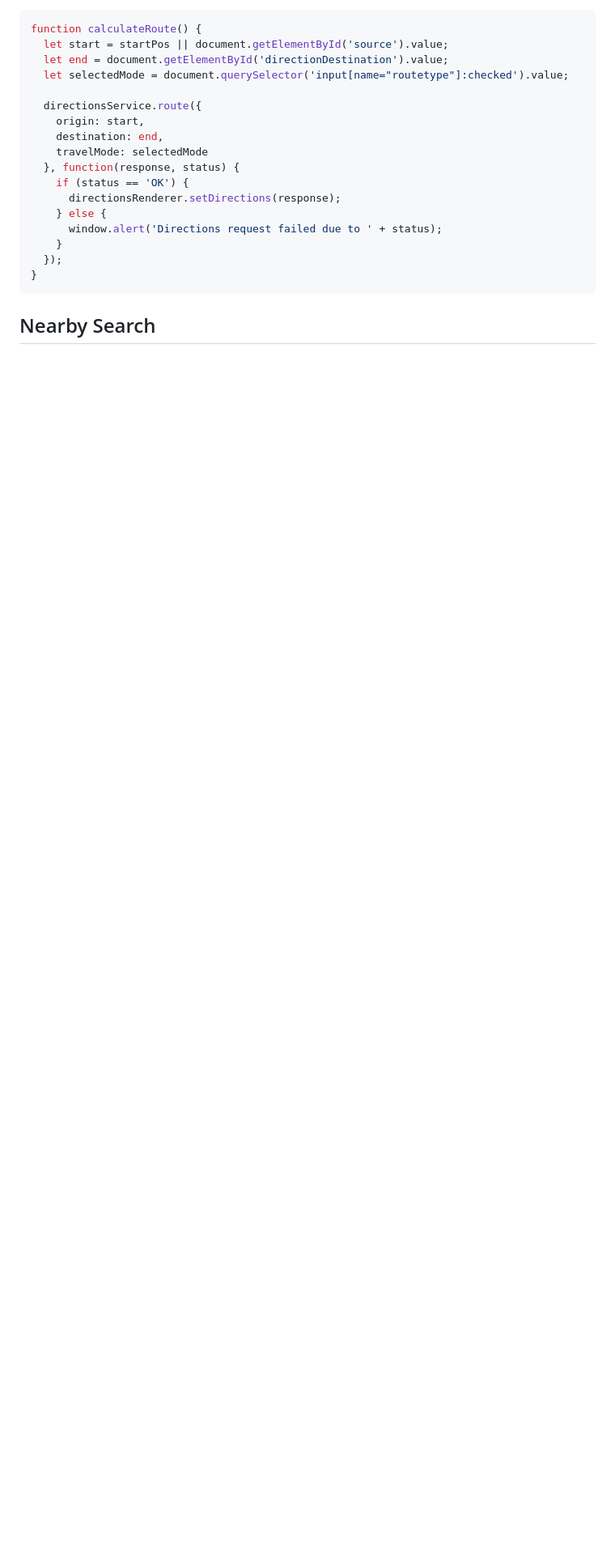
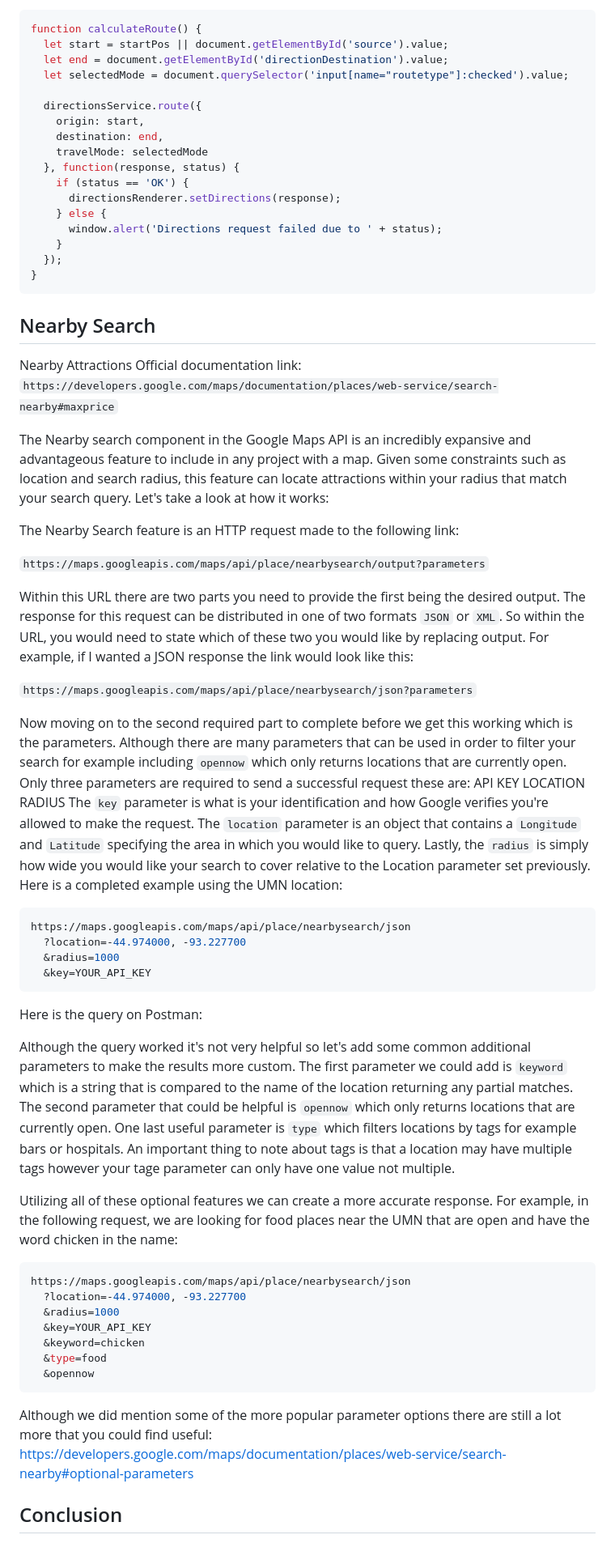
Before and after one commit to JabirDA/Tech-Share-Ice-Water, a Markdown page: README.md, the part around the change. Shown at 81% size. Rendered like a GitHub page; blank space fills up the shorter version.

````diff
--- a/README.md
+++ b/README.md
@@ -194,3 +194,45 @@ function calculateRoute() {
 ```
 
 ## Nearby Search
+Nearby Attractions Official documentation link: ```https://developers.google.com/maps/documentation/places/web-service/search-nearby#maxprice```
+
+The Nearby search component in the Google Maps API is an incredibly expansive and advantageous feature to include in any project with a map. Given some constraints such as location and search radius, this feature can locate attractions within your radius that match your search query. Let's take a look at how it works:
+
+The Nearby Search feature is an HTTP request made to the following link:
+
+```https://maps.googleapis.com/maps/api/place/nearbysearch/output?parameters```
+
+Within this URL there are two parts you need to provide the first being the desired output. The response for this request can be distributed in one of two formats ```JSON``` or ```XML```. So within the URL, you would need to state which of these two you would like by replacing output. For example, if I wanted  a JSON response the link would look like this:
+
+```https://maps.googleapis.com/maps/api/place/nearbysearch/json?parameters```
+
+Now moving on to the second required part to complete before we get this working which is the parameters. Although there are many parameters that can be used in order to filter your search for example including ```opennow``` which only returns locations that are currently open. Only three parameters are required to send a successful request these are:
+API KEY
+LOCATION
+RADIUS
+The ```key``` parameter is what is your identification and how Google verifies you're allowed to make the request. The ```location``` parameter is an object that contains a ```Longitude``` and ```Latitude``` specifying the area in which you would like to query. Lastly, the ```radius``` is simply how wide you would like your search to cover relative to the Location parameter set previously. Here is a completed example using the UMN location:
+```ruby
+https://maps.googleapis.com/maps/api/place/nearbysearch/json
+  ?location=-44.974000, -93.227700
+  &radius=1000
+  &key=YOUR_API_KEY
+```
+Here is the query on Postman:
+
+
+Although the query worked it's not very helpful so let's add some common additional parameters to make the results more custom. The first parameter we could add is ```keyword``` which is a string that is compared to the name of the location returning any partial matches. The second parameter that could be helpful is ```opennow``` which only returns locations that are currently open. One last useful parameter is ```type``` which filters locations by tags for example bars or hospitals. An important thing to note about tags is that a location may have multiple tags however your tage parameter can only have one value not multiple.
+
+Utilizing all of these optional features we can create a more accurate response. For example, in the following request, we are looking for food places near the UMN that are open and have the word chicken in the name:
+```ruby
+https://maps.googleapis.com/maps/api/place/nearbysearch/json
+  ?location=-44.974000, -93.227700
+  &radius=1000
+  &key=YOUR_API_KEY
+  &keyword=chicken
+  &type=food
+  &opennow
+```
+Although we did mention some of the more popular parameter options there are still a lot more that you could find useful:
+https://developers.google.com/maps/documentation/places/web-service/search-nearby#optional-parameters
+
+## Conclusion
````
